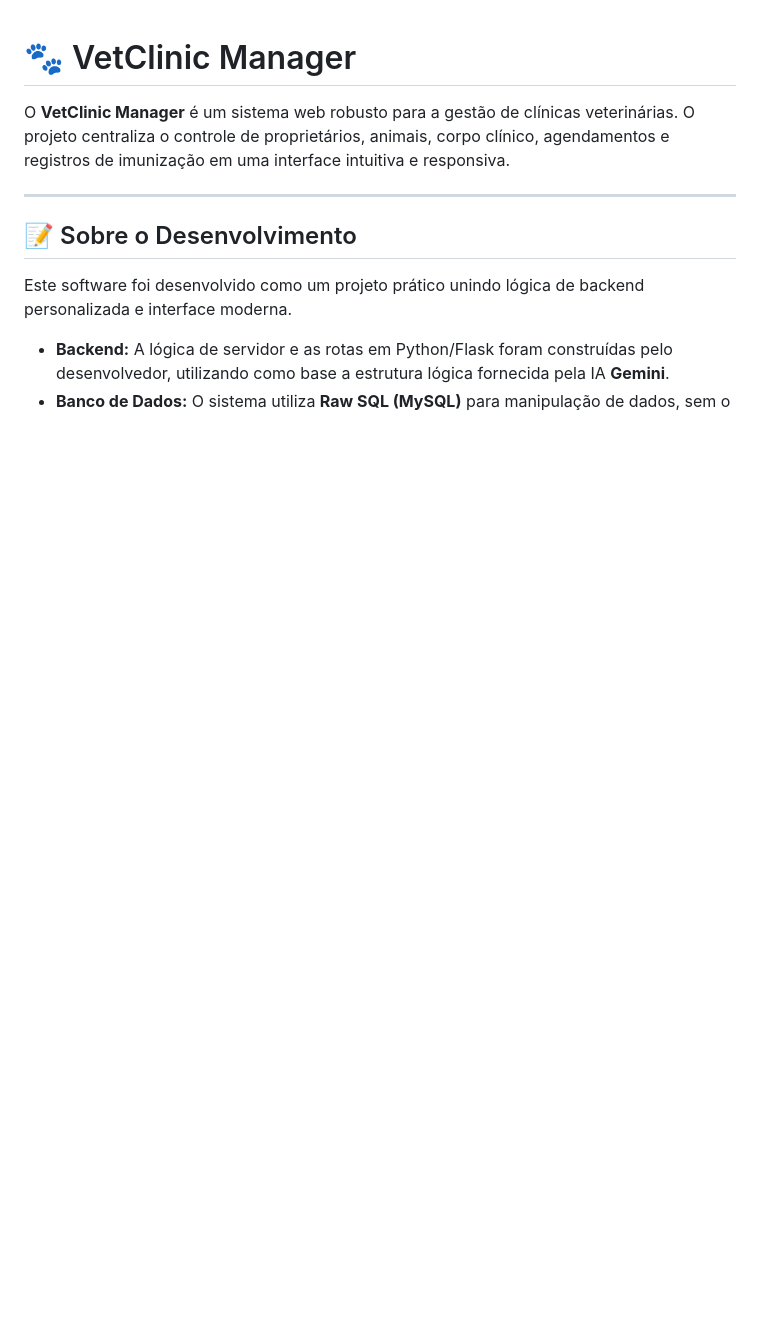
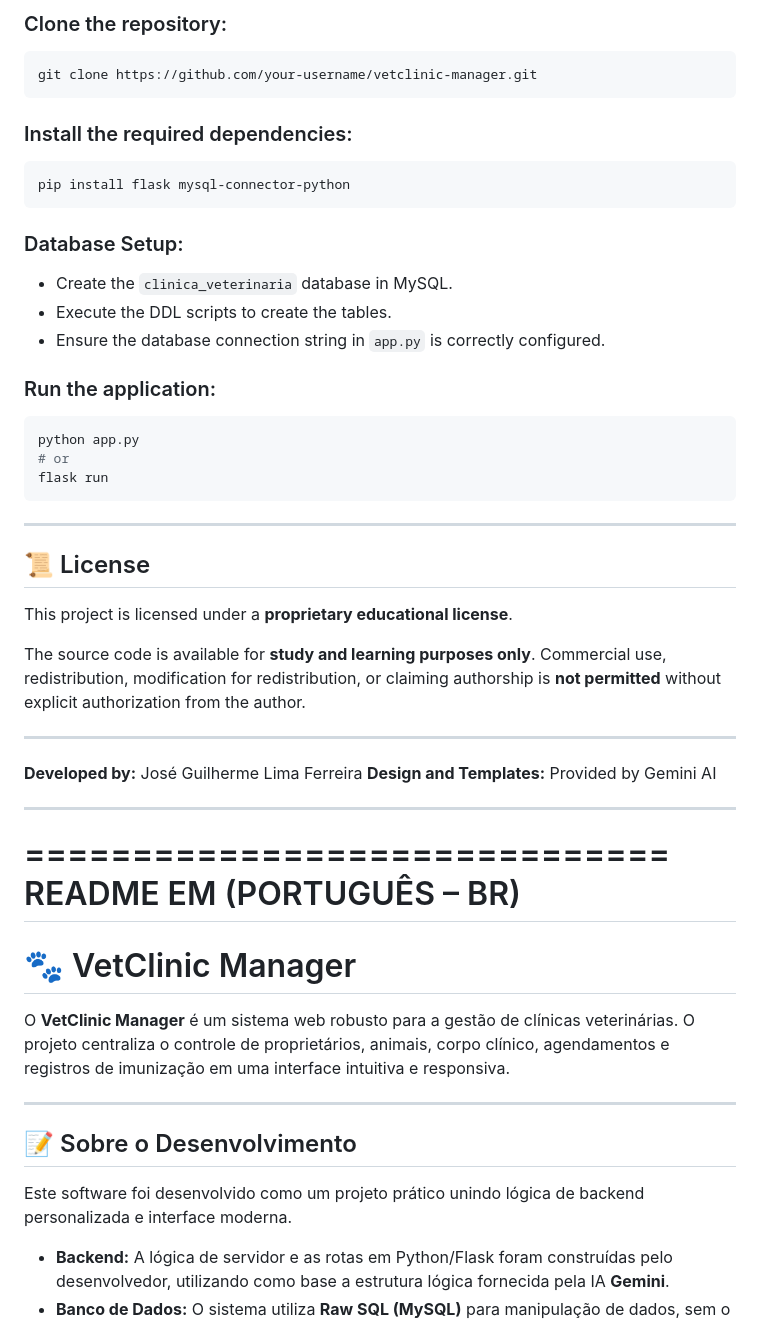
Before and after one commit to 888772/Clinica-Veterinaria-V2, a Markdown page: README.md, the part around one of its changes. Drawn GitHub-style; blank space fills up the shorter version.

````diff
--- a/README.md
+++ b/README.md
@@ -1,3 +86,49 @@
+### Clone the repository:
+
+```bash
+git clone https://github.com/your-username/vetclinic-manager.git
+```
+
+### Install the required dependencies:
+
+```bash
+pip install flask mysql-connector-python
+```
+
+### Database Setup:
+
+* Create the `clinica_veterinaria` database in MySQL.
+* Execute the DDL scripts to create the tables.
+* Ensure the database connection string in `app.py` is correctly configured.
+
+### Run the application:
+
+```bash
+python app.py
+# or
+flask run
+```
+
+---
+
+## 📜 License
+
+This project is licensed under a **proprietary educational license**.
+
+The source code is available for **study and learning purposes only**.
+Commercial use, redistribution, modification for redistribution, or claiming authorship is **not permitted** without explicit authorization from the author.
+
+---
+
+**Developed by:** José Guilherme Lima Ferreira
+**Design and Templates:** Provided by Gemini AI
+
+---
+
+==============================
+README EM (PORTUGUÊS – BR)
+==============================
+
 # 🐾 VetClinic Manager
 
 O **VetClinic Manager** é um sistema web robusto para a gestão de clínicas veterinárias. O projeto centraliza o controle de proprietários, animais, corpo clínico, agendamentos e registros de imunização em uma interface intuitiva e responsiva.
````
Also changed, not shown: other parts of README.md (+85 -0 lines).
